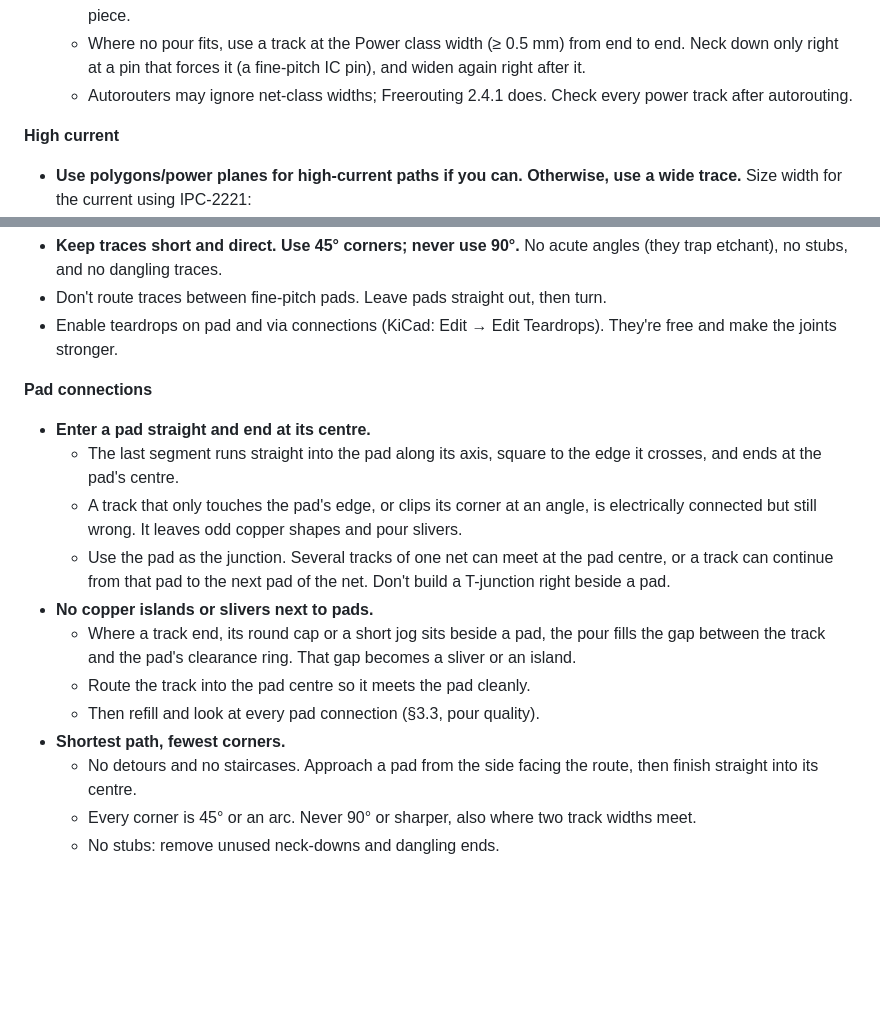
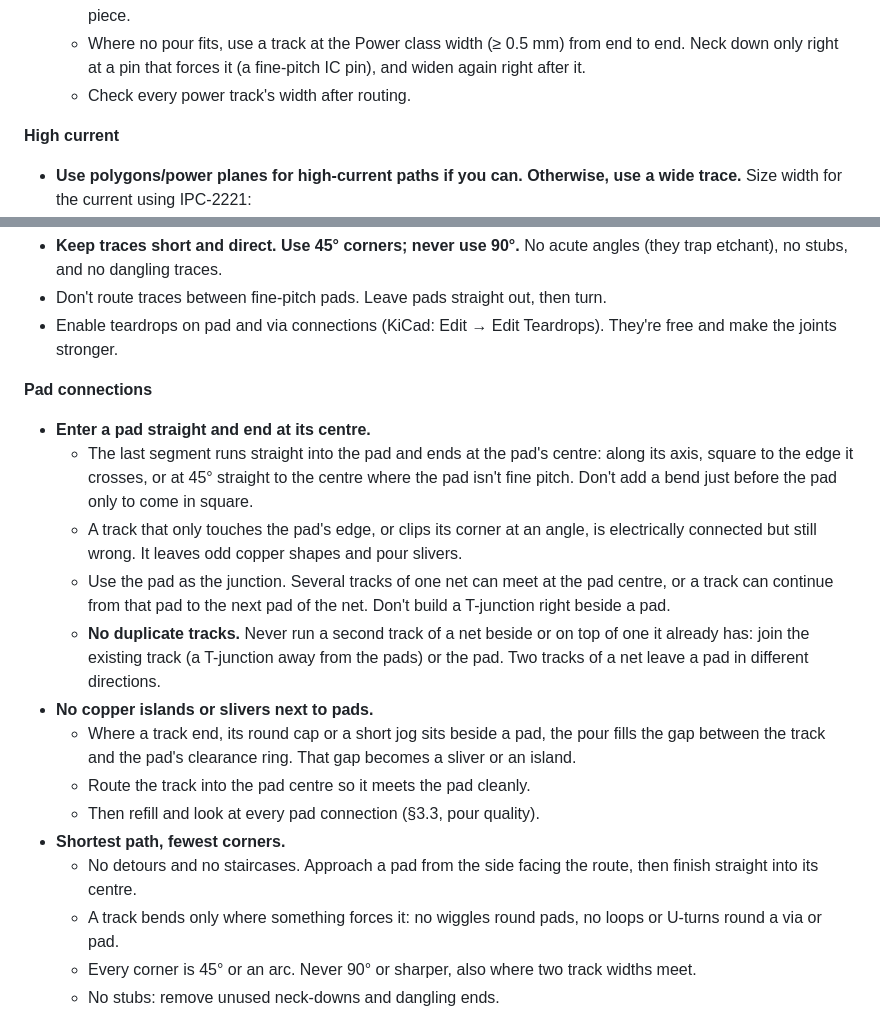
Before and after one commit to odtu/Powerlab, a Markdown page: KiCAD/PCB_DESIGN_RULES.md, 2 parts joined by grey strips. GitHub-like rendering; blank space fills up the shorter version.

Commit message:
PCB design rules: 45° pad entry, no duplicate tracks, no needless bends
Keeps KiCAD/PCB_DESIGN_RULES.md in step with PowerLab KiCad Assistant's copy
(odtu/PowerLabKiCadAssistant@fb9dc61):
- §3.4: pads that aren't fine pitch may be entered at 45° straight to the centre
- §3.4: no duplicate tracks of a net; join the existing track or the pad
- §3.4: a track bends only where something forces it (no wiggles, loops, U-turns)
- §3.3: Freerouting note removed; check power track widths after routing

Co-Authored-By: Claude Opus 5.5 <noreply@anthropic.com>

```diff
--- a/KiCAD/PCB_DESIGN_RULES.md
+++ b/KiCAD/PCB_DESIGN_RULES.md
@@ -328,7 +328,7 @@ Lay the copper before routing any signal, in this order:
   - A pour has the lowest impedance and decouples best. Power pins that sit close together (a regulator with its caps, a cap row) always share one area.
   - The pour flows around the pads of other nets (e.g. a switch node between them). Check that it stays in one piece.
   - Where no pour fits, use a track at the Power class width (≥ 0.5 mm) from end to end. Neck down only right at a pin that forces it (a fine-pitch IC pin), and widen again right after it.
-  - Autorouters may ignore net-class widths; Freerouting 2.4.1 does. Check every power track after autorouting.
+  - Check every power track's width after routing.
 
 **High current**
 - **Use polygons/power planes for high-current paths if you can. Otherwise, use a wide trace.** Size width for the current using IPC-2221:
@@ -381,15 +381,17 @@ Copper comes first (§3.3): power pads, power rails and pour nets (no GND fan-ou
 
 **Pad connections**
 - **Enter a pad straight and end at its centre.**
-  - The last segment runs straight into the pad along its axis, square to the edge it crosses, and ends at the pad's centre.
+  - The last segment runs straight into the pad and ends at the pad's centre: along its axis, square to the edge it crosses, or at 45° straight to the centre where the pad isn't fine pitch. Don't add a bend just before the pad only to come in square.
   - A track that only touches the pad's edge, or clips its corner at an angle, is electrically connected but still wrong. It leaves odd copper shapes and pour slivers.
   - Use the pad as the junction. Several tracks of one net can meet at the pad centre, or a track can continue from that pad to the next pad of the net. Don't build a T-junction right beside a pad.
+  - **No duplicate tracks.** Never run a second track of a net beside or on top of one it already has: join the existing track (a T-junction away from the pads) or the pad. Two tracks of a net leave a pad in different directions.
 - **No copper islands or slivers next to pads.**
   - Where a track end, its round cap or a short jog sits beside a pad, the pour fills the gap between the track and the pad's clearance ring. That gap becomes a sliver or an island.
   - Route the track into the pad centre so it meets the pad cleanly.
   - Then refill and look at every pad connection (§3.3, pour quality).
 - **Shortest path, fewest corners.**
   - No detours and no staircases. Approach a pad from the side facing the route, then finish straight into its centre.
+  - A track bends only where something forces it: no wiggles round pads, no loops or U-turns round a via or pad.
   - Every corner is 45° or an arc. Never 90° or sharper, also where two track widths meet.
   - No stubs: remove unused neck-downs and dangling ends.
 - **Keep escape room at fine-pitch parts.**
```
